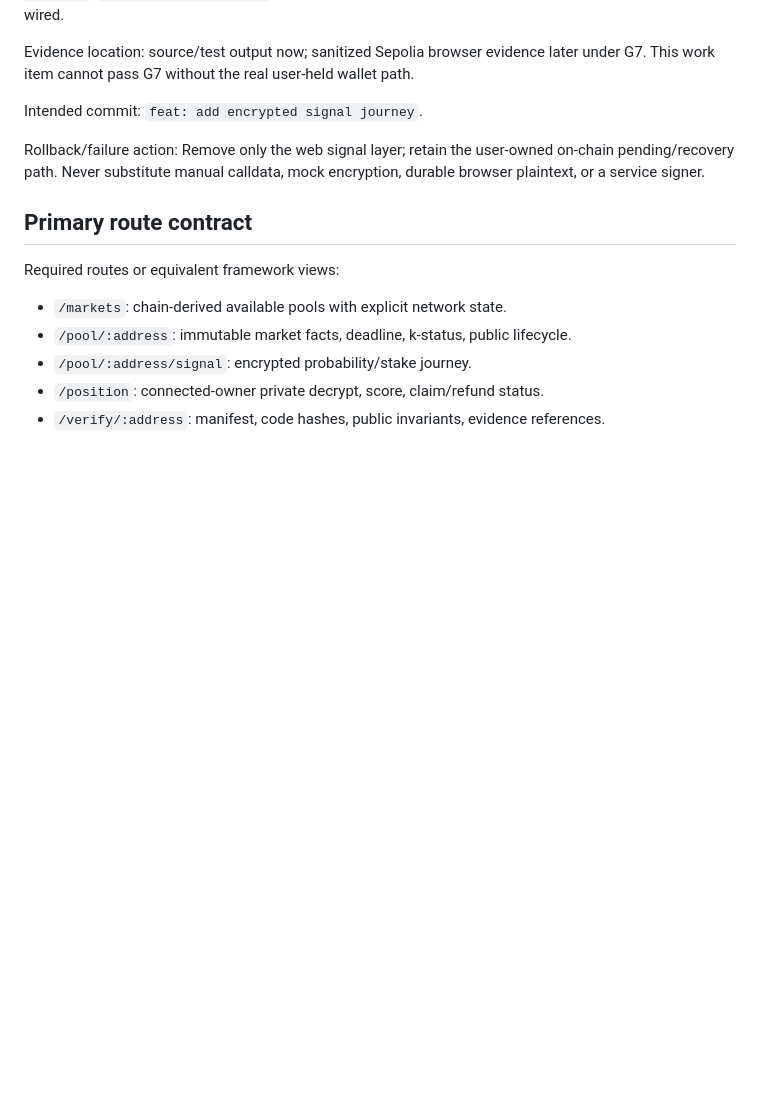
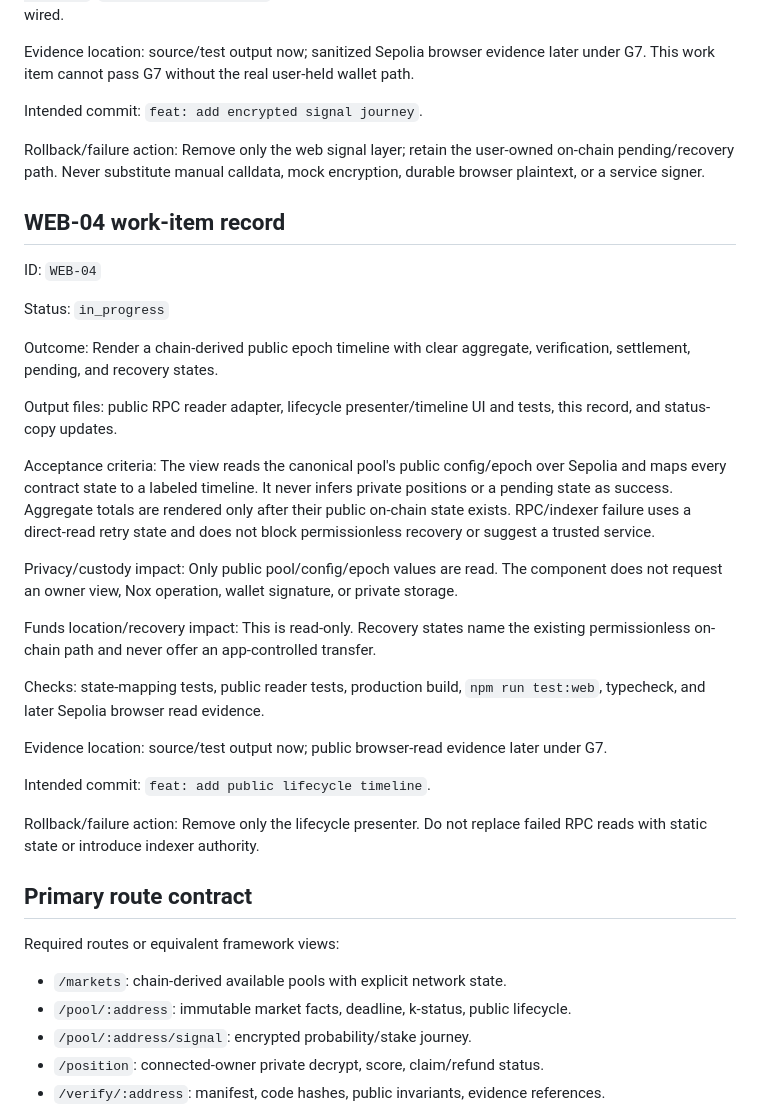
Before and after one commit to thatnghiepfulltime67/QuiteSignal, a Markdown page: docs/plans/03-web-and-read-model.md, the part around the change. Rendered like a GitHub page; blank space fills up the shorter version.

Commit message:
docs: plan public lifecycle timeline

```diff
--- a/docs/plans/03-web-and-read-model.md
+++ b/docs/plans/03-web-and-read-model.md
@@ -172,6 +172,41 @@ Rollback/failure action: Remove only the web signal layer; retain the user-owned
 on-chain pending/recovery path. Never substitute manual calldata, mock encryption,
 durable browser plaintext, or a service signer.
 
+## WEB-04 work-item record
+
+ID: `WEB-04`
+
+Status: `in_progress`
+
+Outcome: Render a chain-derived public epoch timeline with clear aggregate,
+verification, settlement, pending, and recovery states.
+
+Output files: public RPC reader adapter, lifecycle presenter/timeline UI and tests,
+this record, and status-copy updates.
+
+Acceptance criteria: The view reads the canonical pool's public config/epoch over
+Sepolia and maps every contract state to a labeled timeline. It never infers private
+positions or a pending state as success. Aggregate totals are rendered only after
+their public on-chain state exists. RPC/indexer failure uses a direct-read retry
+state and does not block permissionless recovery or suggest a trusted service.
+
+Privacy/custody impact: Only public pool/config/epoch values are read. The component
+does not request an owner view, Nox operation, wallet signature, or private storage.
+
+Funds location/recovery impact: This is read-only. Recovery states name the existing
+permissionless on-chain path and never offer an app-controlled transfer.
+
+Checks: state-mapping tests, public reader tests, production build, `npm run
+test:web`, typecheck, and later Sepolia browser read evidence.
+
+Evidence location: source/test output now; public browser-read evidence later under
+G7.
+
+Intended commit: `feat: add public lifecycle timeline`.
+
+Rollback/failure action: Remove only the lifecycle presenter. Do not replace failed
+RPC reads with static state or introduce indexer authority.
+
 ## Primary route contract
 
 Required routes or equivalent framework views:
```
